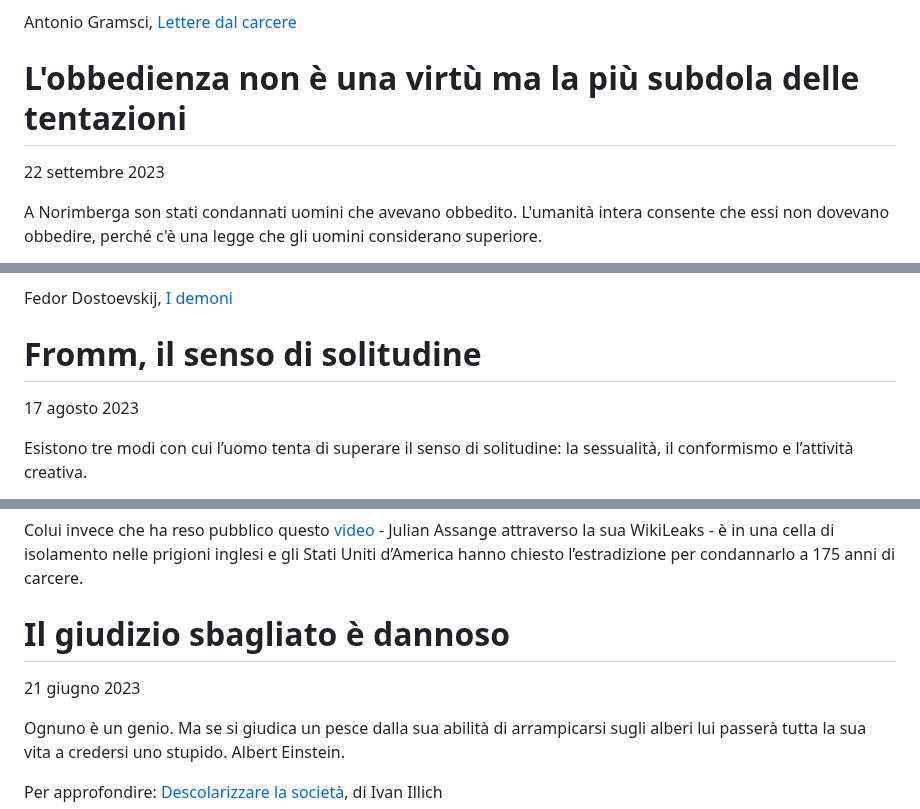
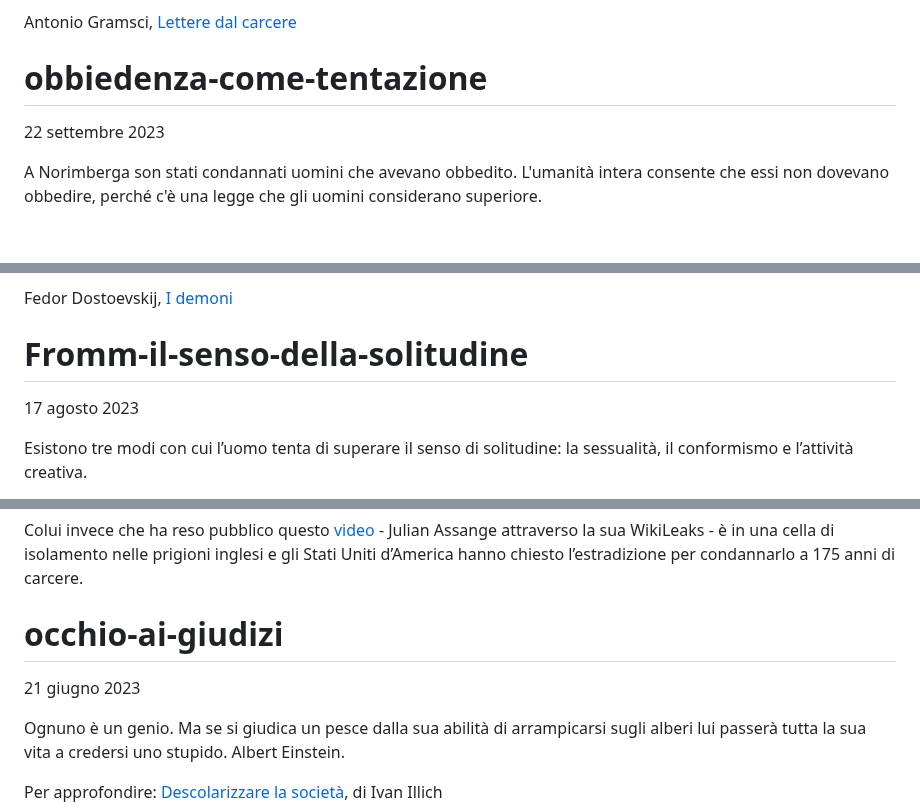
Before and after one commit to yuridiprodo/yuridiprodo.github.io, a Markdown page: pages/social.md, 3 parts joined by grey strips. Drawn GitHub-style; blank space fills up the shorter version.

```diff
--- a/pages/social.md
+++ b/pages/social.md
@@ -2030,8 +2030,8 @@ In questo senso sono sicuro che neanche tu sei diventata vecchia nonostante la t
 
 Antonio Gramsci, [Lettere dal carcere](https://amzn.to/3Px44qo)
 
-# L'obbedienza non è una virtù ma la più subdola delle tentazioni
-<p id="20230922">22 settembre 2023</p>
+# obbiedenza-come-tentazione
+22 settembre 2023
 
 A Norimberga son stati condannati uomini che avevano obbedito. L'umanità intera consente che essi non dovevano obbedire, perché c'è una legge che gli uomini considerano superiore.
 
@@ -2072,8 +2072,8 @@ Ma lo sapete voi che senza gli inglesi l’umanità può ancora vivere, può viv
 
 Fedor Dostoevskij, [I demoni](https://amzn.to/3R4sUAp)
 
-# Fromm, il senso di solitudine
-<p id="20230817">17 agosto 2023</p>
+# Fromm-il-senso-della-solitudine
+17 agosto 2023
 
 Esistono tre modi con cui l’uomo tenta di superare il senso di solitudine: la sessualità, il conformismo e l’attività creativa.
 
@@ -2203,8 +2203,8 @@ I responsabili di questo crimine di guerra - a partire da George W. Bush - non h
 
 Colui invece che ha reso pubblico questo [video](https://t.me/matteogracis/1104) - Julian Assange attraverso la sua WikiLeaks - è in una cella di isolamento nelle prigioni inglesi e gli Stati Uniti d’America hanno chiesto l’estradizione per condannarlo a 175 anni di carcere.
 
-# Il giudizio sbagliato è dannoso
-<p id="20230621">21 giugno 2023</p>
+# occhio-ai-giudizi
+21 giugno 2023
 
 Ognuno è un genio. Ma se si giudica un pesce dalla sua abilità di arrampicarsi sugli alberi lui passerà tutta la sua vita a credersi uno stupido. Albert Einstein.
 
```
Also changed, not shown: other parts of pages/social.md (+23 -23 lines), articles/2025-03-17-registro-elettronico.md (+3 -3 lines), pages/libri.md (+15 -14 lines).
